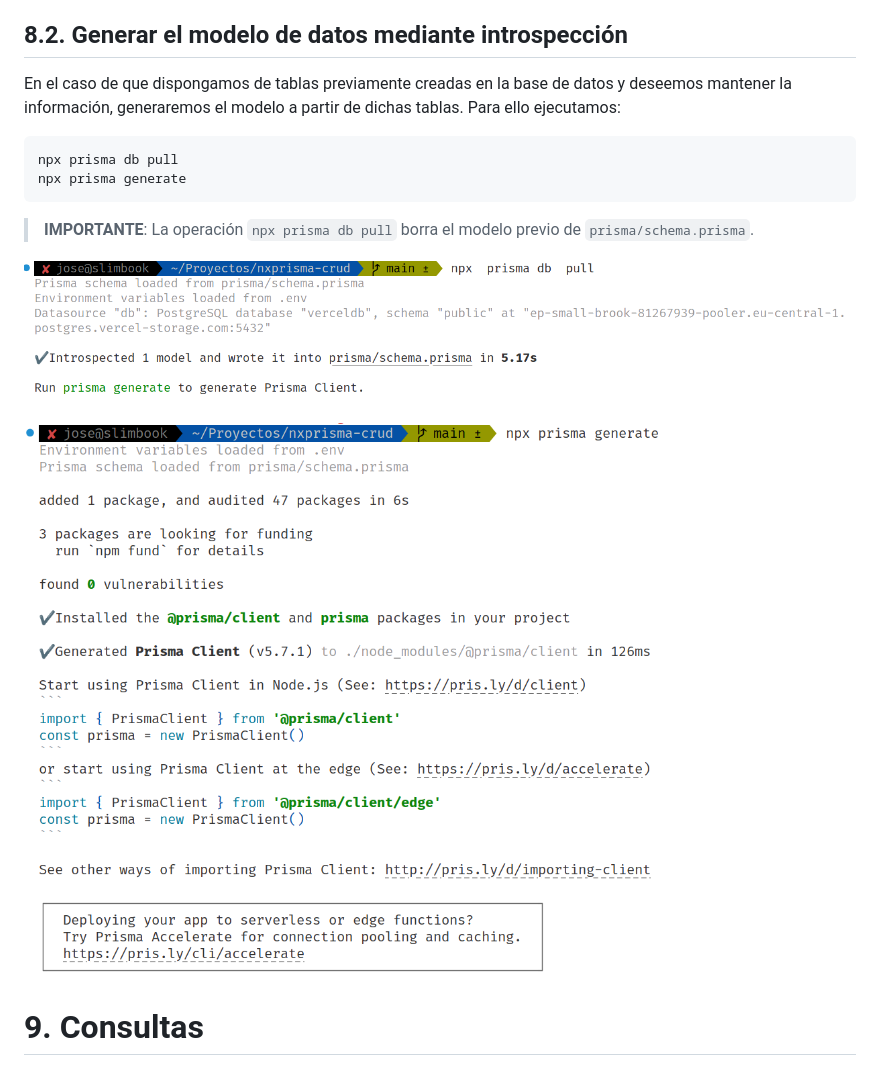
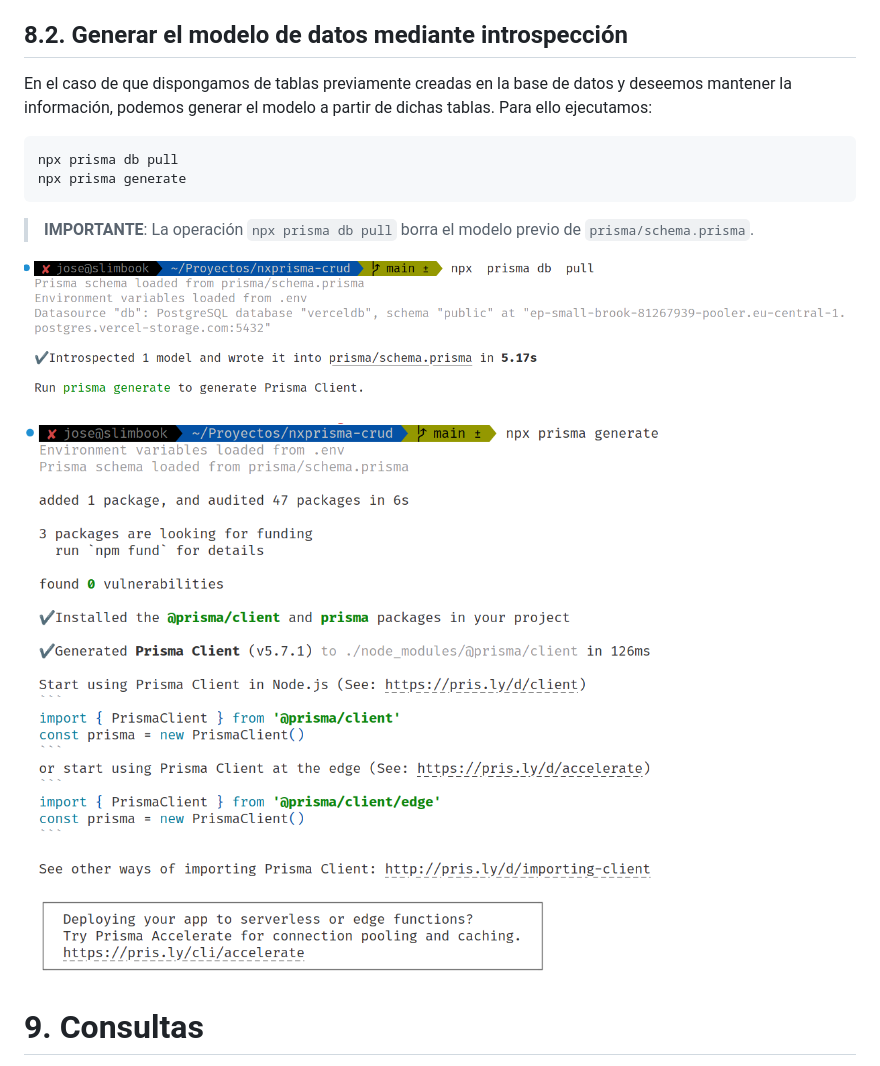
Before and after one commit to jamj2000/DWES, a Markdown page: 06_Tema6/README.md, the part around the change. Rendered like a GitHub page; pictures changed too: 06_Tema6/assets/generate.png.

````diff
--- a/06_Tema6/README.md
+++ b/06_Tema6/README.md
@@ -1192,7 +1192,7 @@ npx prisma db push
 
 ## 8.2. Generar el modelo de datos mediante introspección
 
-En el caso de que dispongamos de tablas previamente creadas en la base de datos y deseemos mantener la información, generaremos el modelo a partir de dichas tablas. Para ello ejecutamos:
+En el caso de que dispongamos de tablas previamente creadas en la base de datos y deseemos mantener la información, podemos generar el modelo a partir de dichas tablas. Para ello ejecutamos:
 
 ```sh
 npx prisma db pull
````
